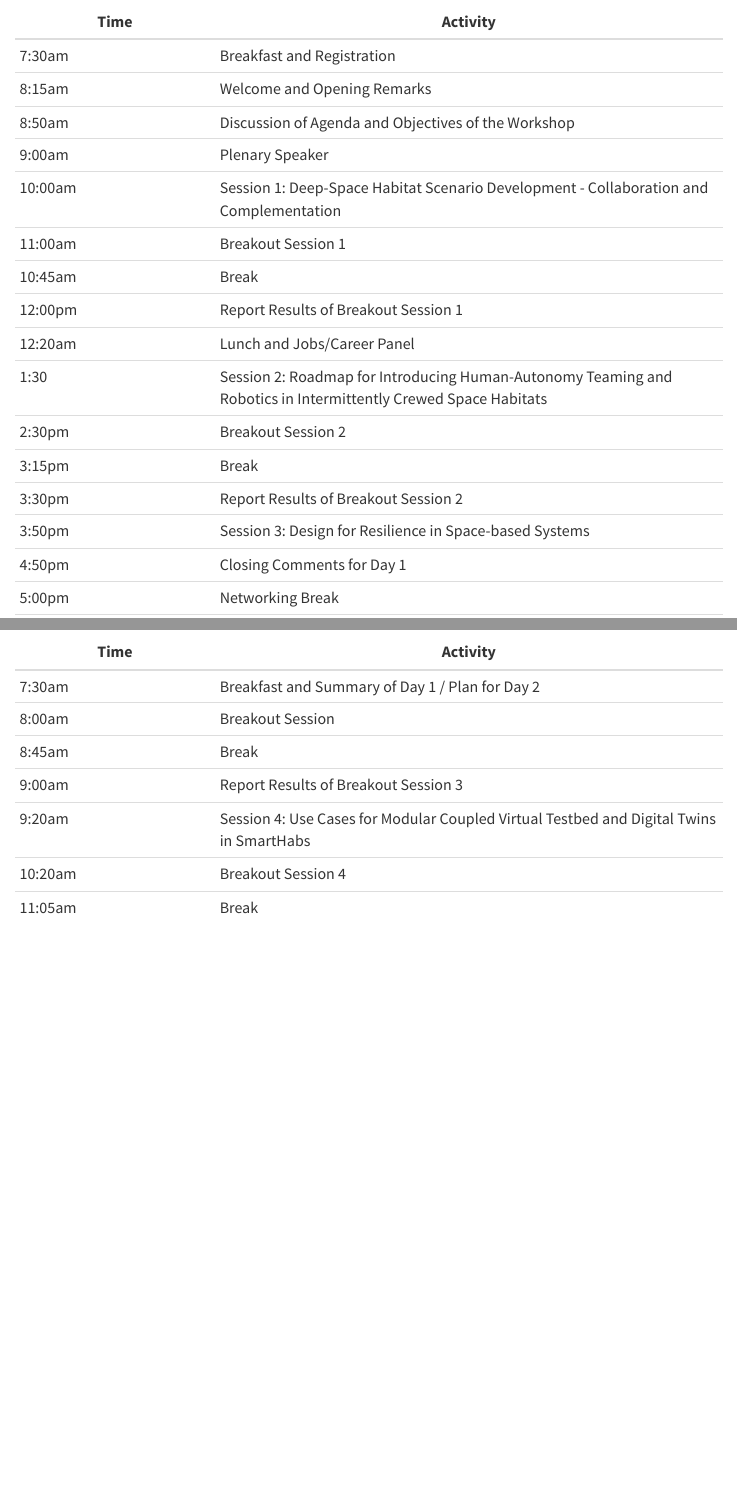
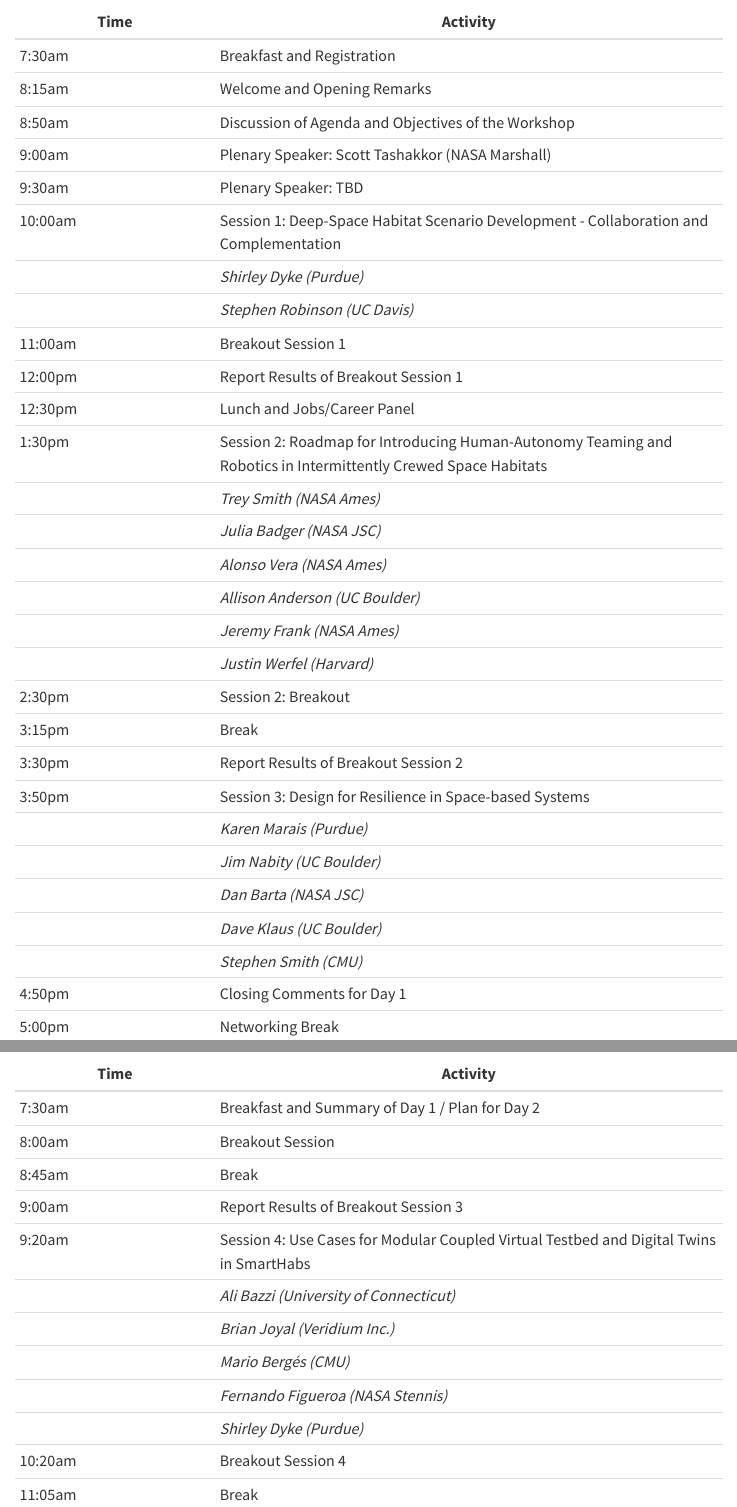
Before and after one commit to INFERLab/smarthabworkshop.org, a Quarto document (agenda.qmd): the page in a window 1100 px wide, from 120 px down, and a second part further down, joined at a grey line. Rendered offline with R 4.5, knitr and Pandoc in place of Quarto, with nearby package versions; menus at the side of the page are left out.

Commit message:
Pushed new details

```diff
--- a/agenda.qmd
+++ b/agenda.qmd
@@ -9,17 +9,30 @@
 | 7:30am | Breakfast and Registration |
 | 8:15am | Welcome and Opening Remarks |
 | 8:50am | Discussion of Agenda and Objectives of the Workshop |
-| 9:00am | Plenary Speaker |
+| 9:00am | Plenary Speaker: Scott Tashakkor (NASA Marshall) |
+| 9:30am | Plenary Speaker: TBD |
 | 10:00am | Session 1: Deep-Space Habitat Scenario Development - Collaboration and Complementation |
+|        | *Shirley Dyke (Purdue)* |
+|        | *Stephen Robinson (UC Davis)* |
 | 11:00am | Breakout Session 1 |
-| 10:45am | Break |
 | 12:00pm | Report Results of Breakout Session 1 |
-| 12:20am | Lunch and Jobs/Career Panel |
-| 1:30 | Session 2: Roadmap for Introducing Human-Autonomy Teaming and Robotics in Intermittently Crewed Space Habitats |
-| 2:30pm | Breakout Session 2 |
+| 12:30pm | Lunch and Jobs/Career Panel |
+| 1:30pm | Session 2: Roadmap for Introducing Human-Autonomy Teaming and Robotics in Intermittently Crewed Space Habitats |
+|        | *Trey Smith (NASA Ames)* |
+|        | *Julia Badger (NASA JSC)* |
+|        | *Alonso Vera (NASA Ames)* |
+|        | *Allison Anderson (UC Boulder)* |
+|        | *Jeremy Frank (NASA Ames)* |
+|        | *Justin Werfel (Harvard)* |
+| 2:30pm | Session 2: Breakout |
 | 3:15pm | Break |
 | 3:30pm | Report Results of Breakout Session 2 |
 | 3:50pm | Session 3: Design for Resilience in Space-based Systems |
+|        | *Karen Marais (Purdue)* |
+|        | *Jim Nabity (UC Boulder)* |
+|        | *Dan Barta (NASA JSC)* |
+|        | *Dave Klaus (UC Boulder)* |
+|        | *Stephen Smith (CMU)* |
 | 4:50pm | Closing Comments for Day 1 |
 | 5:00pm | Networking Break |
 | 6:00pm | Reception with Poster Session |
@@ -33,6 +46,11 @@
 | 8:45am | Break |
 | 9:00am | Report Results of Breakout Session 3 |
 | 9:20am | Session 4: Use Cases for Modular Coupled Virtual Testbed and Digital Twins in SmartHabs |
+|        | *Ali Bazzi (University of Connecticut)* |
+|        | *Brian Joyal (Veridium Inc.)* |
+|        | *Mario Bergés (CMU)* |
+|        | *Fernando Figueroa (NASA Stennis)* |
+|        | *Shirley Dyke (Purdue)* |
 | 10:20am | Breakout Session 4 |
 | 11:05am | Break |
 | 11:20am | Report of Breakout Session 4 |
```
Also changed, not shown: index.qmd (+4 -1 lines), 3 other files.
